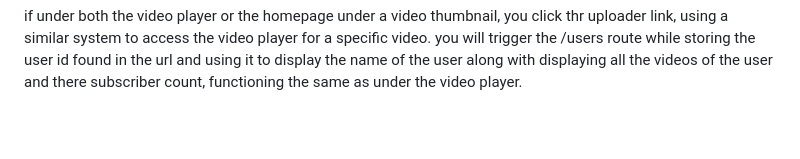
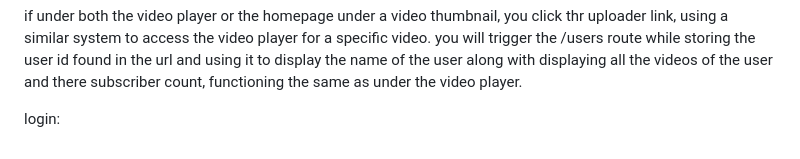
Before and after one commit to ShuttleworthL/YouTube-clone, a Markdown page: README.md, the part around the change. Drawn GitHub-style; blank space fills up the shorter version.

```diff
--- a/README.md
+++ b/README.md
@@ -65,3 +65,5 @@ updates that rows view counter by 1.
 furthermore you can both in the profile viewer and the video player, subscribe to the uploaded, this is handled by first querying thr database to check if you have already subscribed to this account, this will decide both the text and action of the subscribe button, where already being subscribed will change the text to unsubscribe and the action to remove your subscription from the database, or if your not subscribed thr text will still display subscribed and if clicked will add your subscription, additionally if your are not logged in and it cannot determine whether you are already subscribed it will default the text to subscribe whereas when you click it you will be sent to the login page, additionally weather subscribed or not subscribed or not logged in, the subscriber count will be fetched from the database and displayed alongside the subscribe button.
 
 if under both the video player or the homepage under a video thumbnail, you click thr uploader link, using a similar system to access the video player for a specific video. you will trigger the /users route while storing the user id found in the url and using it to display the name of the user along with displaying all the videos of the user and there subscriber count, functioning the same as under the video player.
+
+login:
```
